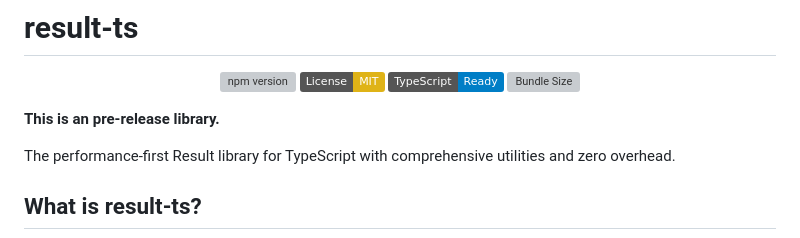
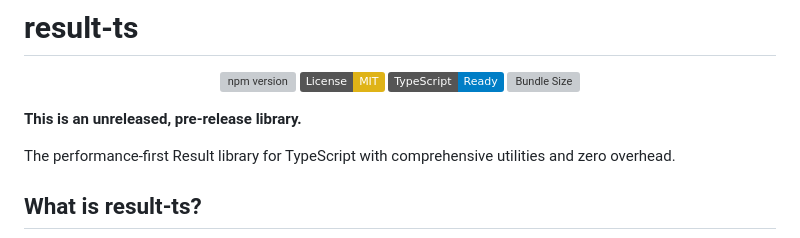
Before and after one commit to greglaurent/result-ts, a Markdown page: README.md, the part around the change. Rendered like a GitHub page; badges without logos; grey boxes are pictures that could not be loaded.

Commit message:
fix(release): test version bump

```diff
--- a/README.md
+++ b/README.md
@@ -9,7 +9,7 @@
 
 </center>
 
-**This is an pre-release library.**
+**This is an unreleased, pre-release library.**
 
 The performance-first Result library for TypeScript with comprehensive utilities
 and zero overhead.
```
